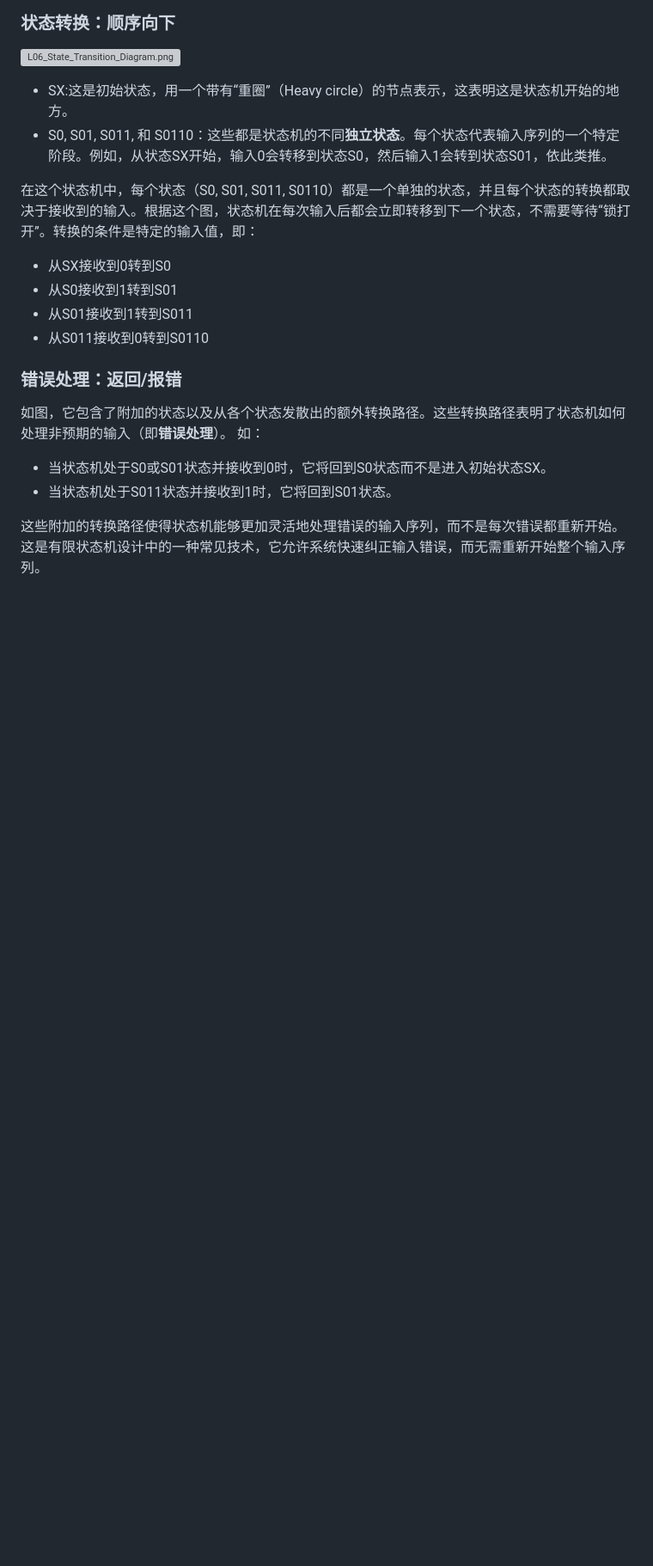
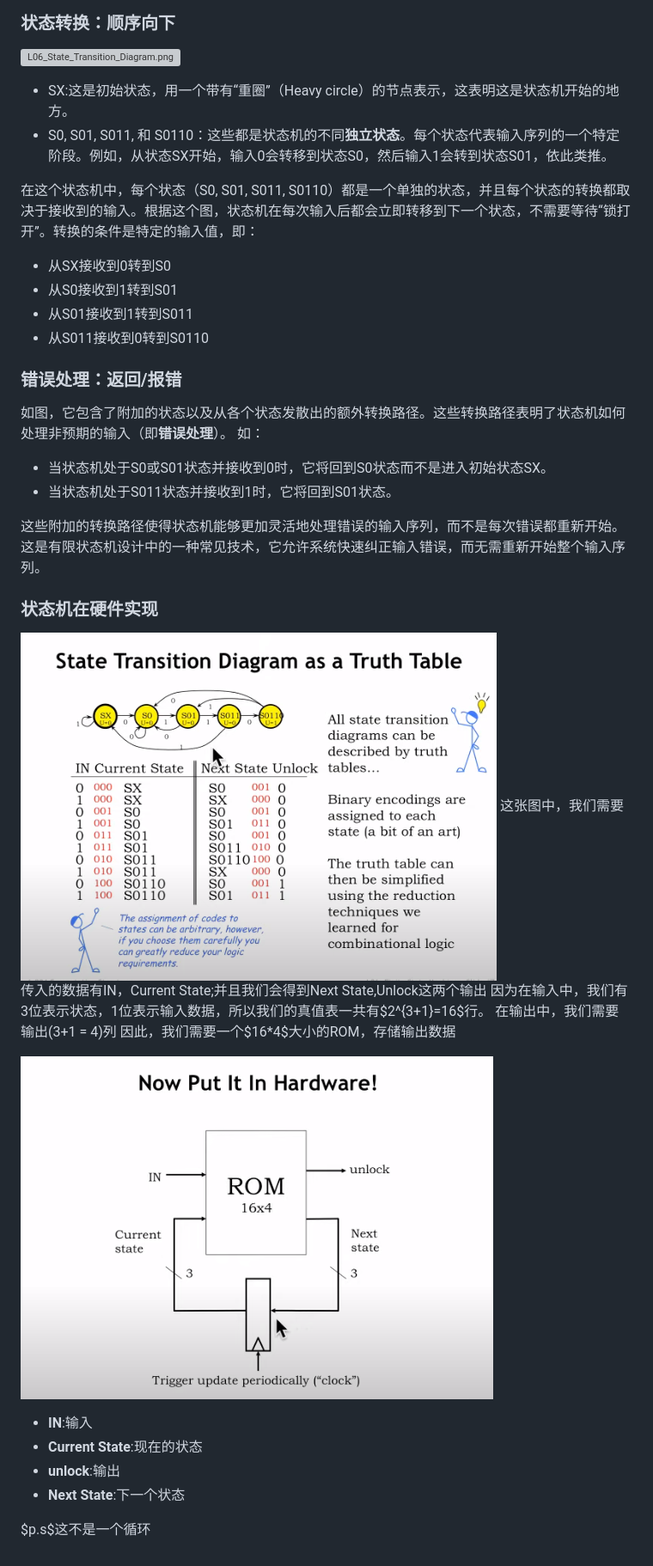
Before and after one commit to M4yGem1ni/CourseNote, a Markdown page: MIT6.004/L06_Finite_State_Machines.md, the part around the change printed below. Shown: that part at 86% size. GitHub-like rendering; pictures changed too: MIT6.004/Image/L06_FSM_True_Table.png (added), MIT6.004/Image/L06_Register_FSM.png (added); blank space fills up the shorter version; grey boxes are pictures that could not be loaded.

```diff
--- a/MIT6.004/L06_Finite_State_Machines.md
+++ b/MIT6.004/L06_Finite_State_Machines.md
@@ -41,3 +71,21 @@
 - 当状态机处于S011状态并接收到1时，它将回到S01状态。
 
 这些附加的转换路径使得状态机能够更加灵活地处理错误的输入序列，而不是每次错误都重新开始。这是有限状态机设计中的一种常见技术，它允许系统快速纠正输入错误，而无需重新开始整个输入序列。
+
+### 状态机在硬件实现
+
+![L06_FSM_True_Table.png](./Image/L06_FSM_True_Table.png)
+这张图中，我们需要传入的数据有IN，Current State;并且我们会得到Next State,Unlock这两个输出
+因为在输入中，我们有3位表示状态，1位表示输入数据，所以我们的真值表一共有$2^{3+1}=16$行。
+在输出中，我们需要输出\(3+1 = 4\)列
+因此，我们需要一个$16*4$大小的ROM，存储输出数据
+
+
+![L06_Register_FSM.png](./Image/L06_Register_FSM.png)
+
+- **IN**:输入
+- **Current State**:现在的状态
+- **unlock**:输出
+- **Next State**:下一个状态
+
+$p.s$这不是一个循环
```
Also changed, not shown: other parts of MIT6.004/L06_Finite_State_Machines.md (+31 -1 lines), MIT6.004/Image/gpt.png (added), 1 other file.
